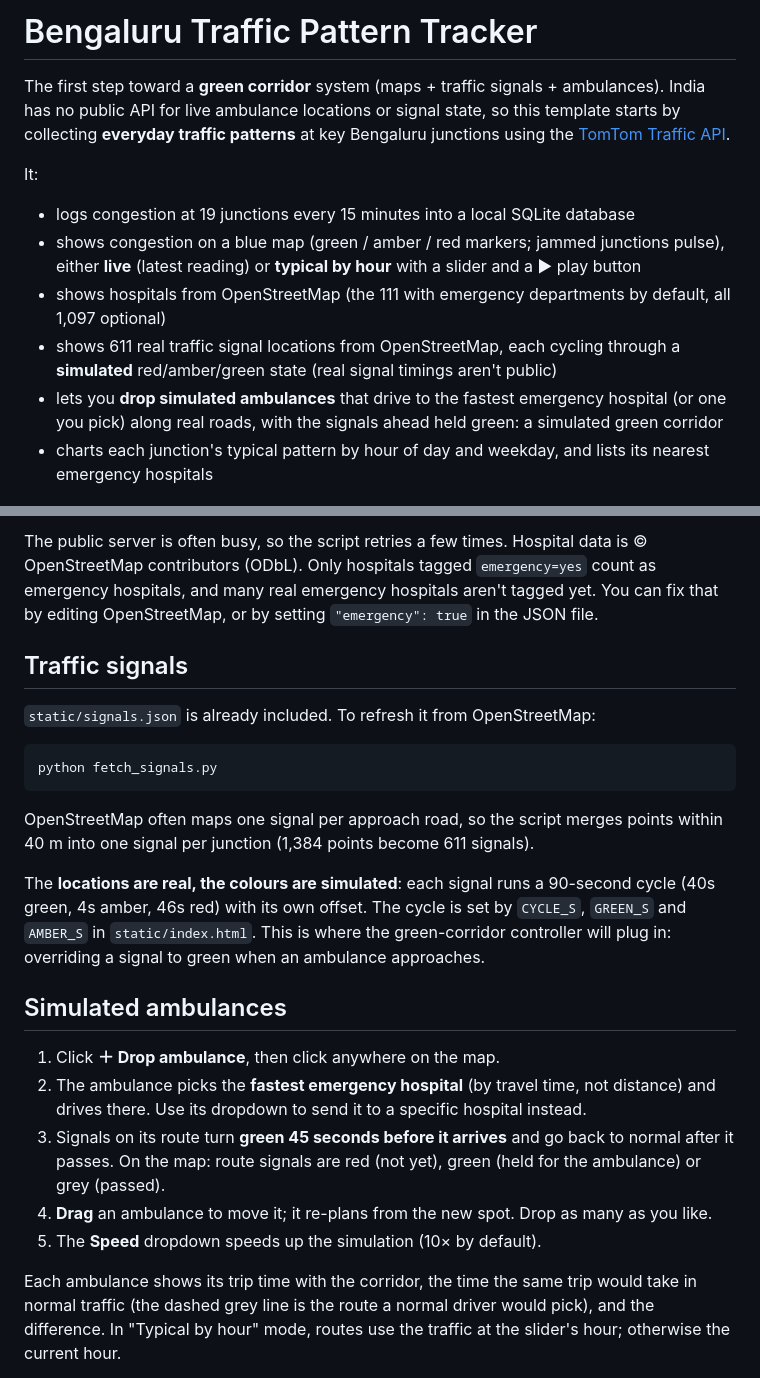
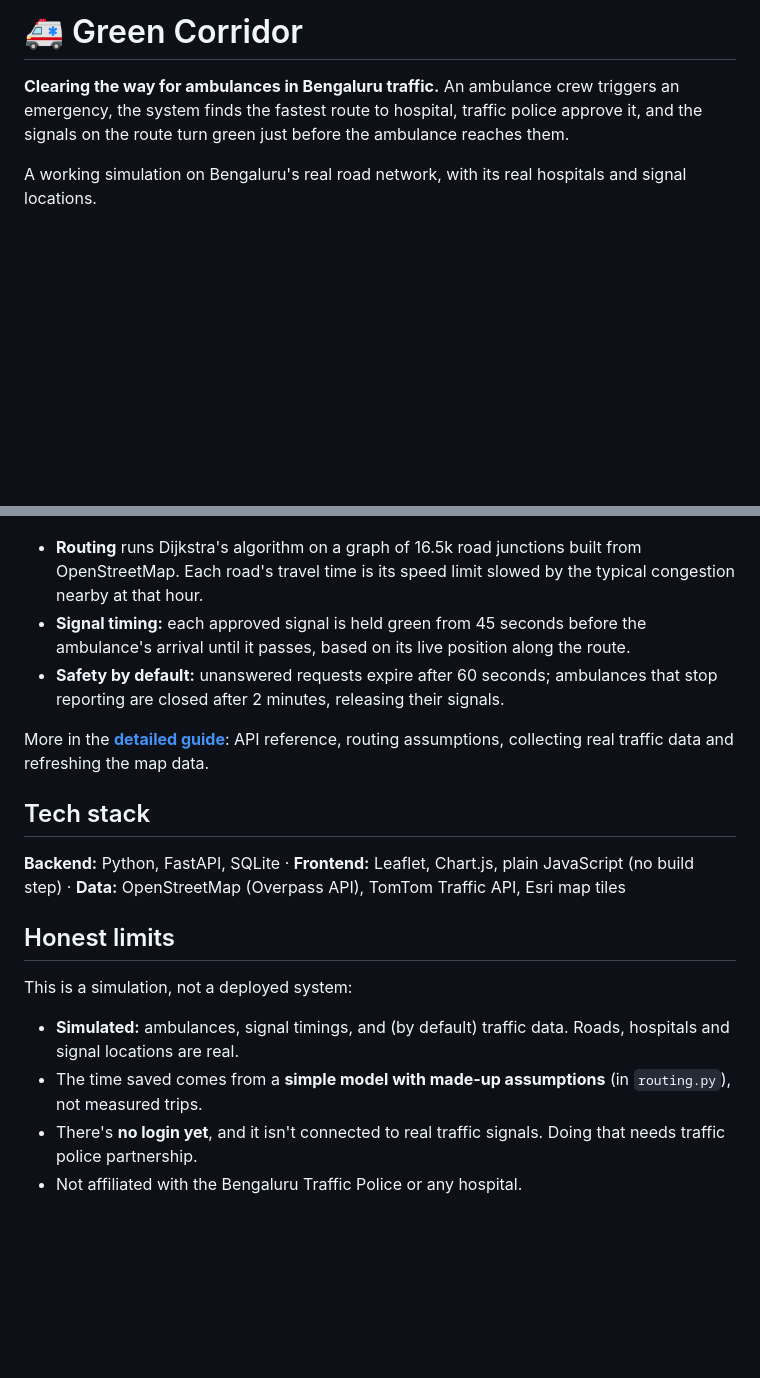
Before and after one commit to Pratyush1427/green-corridor, a Markdown page: README.md, 2 parts joined by grey strips. GitHub-like rendering; blank space fills up the shorter version.

````diff
--- a/README.md
+++ b/README.md
@@ -1,19 +1,8 @@
-# Bengaluru Traffic Pattern Tracker
+# 🚑 Green Corridor
 
-The first step toward a **green corridor** system (maps + traffic signals + ambulances).
-India has no public API for live ambulance locations or signal state, so this template
-starts by collecting **everyday traffic patterns** at key Bengaluru junctions using the
-[TomTom Traffic API](https://developer.tomtom.com/traffic-api/documentation).
+**Clearing the way for ambulances in Bengaluru traffic.** An ambulance crew triggers an
+emergency, the system finds the fastest route to hospital, traffic police approve it, and the
+signals on the route turn green just before the ambulance reaches them.
 
-It:
-- logs congestion at 19 junctions every 15 minutes into a local SQLite database
-- shows congestion on a blue map (green / amber / red markers; jammed junctions pulse),
-  either **live** (latest reading) or **typical by hour** with a slider and a ▶ play button
-- shows hospitals from OpenStreetMap (the 111 with emergency departments by default, all 1,097 optional)
-- shows 611 real traffic signal locations from OpenStreetMap, each cycling through a
-  **simulated** red/amber/green state (real signal timings aren't public)
-- lets you **drop simulated ambulances** that drive to the fastest emergency hospital (or one
-  you pick) along real roads, with the signals ahead held green: a simulated green corridor
-- charts each junction's typical pattern by hour of day and weekday, and lists its
-  nearest emergency hospitals
+A working simulation on Bengaluru's real road network, with its real hospitals and signal locations.
 
@@ -151,36 +85,29 @@ python fetch_hospitals.py
 ```
-The public server is often busy, so the script retries a few times. Hospital data is
-© OpenStreetMap contributors (ODbL). Only hospitals tagged `emergency=yes` count as
-emergency hospitals, and many real emergency hospitals aren't tagged yet. You can fix that
-by editing OpenStreetMap, or by setting `"emergency": true` in the JSON file.
 
-## Traffic signals
+- **Routing** runs Dijkstra's algorithm on a graph of 16.5k road junctions built from
+  OpenStreetMap. Each road's travel time is its speed limit slowed by the typical congestion
+  nearby at that hour.
+- **Signal timing:** each approved signal is held green from 45 seconds before the
+  ambulance's arrival until it passes, based on its live position along the route.
+- **Safety by default:** unanswered requests expire after 60 seconds; ambulances that stop
+  reporting are closed after 2 minutes, releasing their signals.
 
-`static/signals.json` is already included. To refresh it from OpenStreetMap:
-```bash
-python fetch_signals.py
-```
-OpenStreetMap often maps one signal per approach road, so the script merges points within
-40 m into one signal per junction (1,384 points become 611 signals).
+More in the **[detailed guide](docs/GUIDE.md)**: API reference, routing assumptions, collecting
+real traffic data and refreshing the map data.
 
-The **locations are real, the colours are simulated**: each signal runs a 90-second cycle
-(40s green, 4s amber, 46s red) with its own offset. The cycle is set by `CYCLE_S`,
-`GREEN_S` and `AMBER_S` in `static/index.html`. This is where the green-corridor
-controller will plug in: overriding a signal to green when an ambulance approaches.
+## Tech stack
 
-## Simulated ambulances
+**Backend:** Python, FastAPI, SQLite · **Frontend:** Leaflet, Chart.js, plain JavaScript (no
+build step) · **Data:** OpenStreetMap (Overpass API), TomTom Traffic API, Esri map tiles
 
-1. Click **＋ Drop ambulance**, then click anywhere on the map.
-2. The ambulance picks the **fastest emergency hospital** (by travel time, not distance) and
-   drives there. Use its dropdown to send it to a specific hospital instead.
-3. Signals on its route turn **green 45 seconds before it arrives** and go back to normal
-   after it passes. On the map: route signals are red (not yet), green (held for the
-   ambulance) or grey (passed).
-4. **Drag** an ambulance to move it; it re-plans from the new spot. Drop as many as you like.
-5. The **Speed** dropdown speeds up the simulation (10× by default).
+## Honest limits
 
-Each ambulance shows its trip time with the corridor, the time the same trip would take in
-normal traffic (the dashed grey line is the route a normal driver would pick), and the
-difference. In "Typical by hour" mode, routes use the traffic at the slider's hour; otherwise
-the current hour.
+This is a simulation, not a deployed system:
+- **Simulated:** ambulances, signal timings, and (by default) traffic data. Roads, hospitals
+  and signal locations are real.
+- The time saved comes from a **simple model with made-up assumptions** (in `routing.py`), not
+  measured trips.
+- There's **no login yet**, and it isn't connected to real traffic signals. Doing that needs
+  traffic police partnership.
+- Not affiliated with the Bengaluru Traffic Police or any hospital.
 
````
Also changed, not shown: other parts of README.md (+77 -160 lines), docs/GUIDE.md (added, +232 -0 lines), docs/screenshots/control-room.png (added), docs/screenshots/map.png (added), 15 other files.
